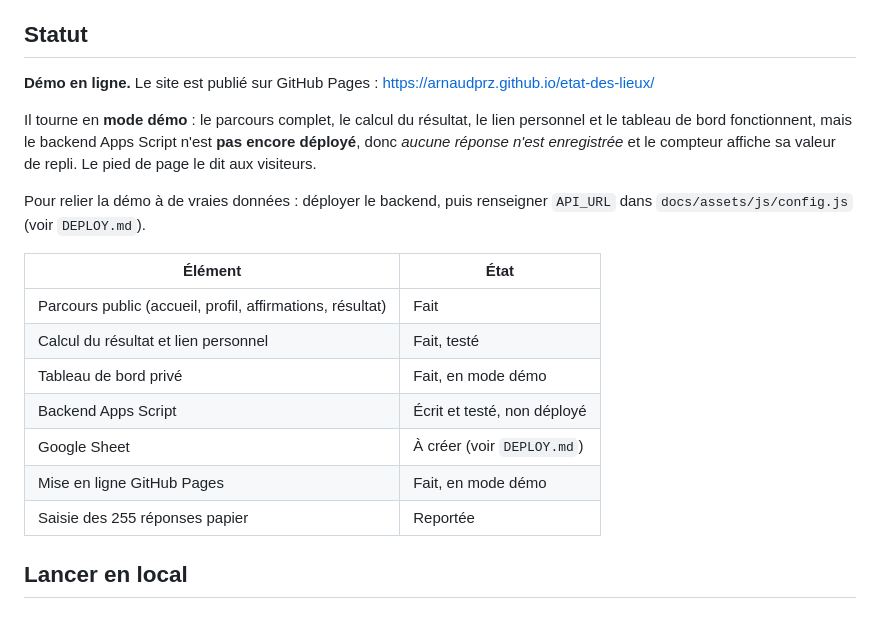
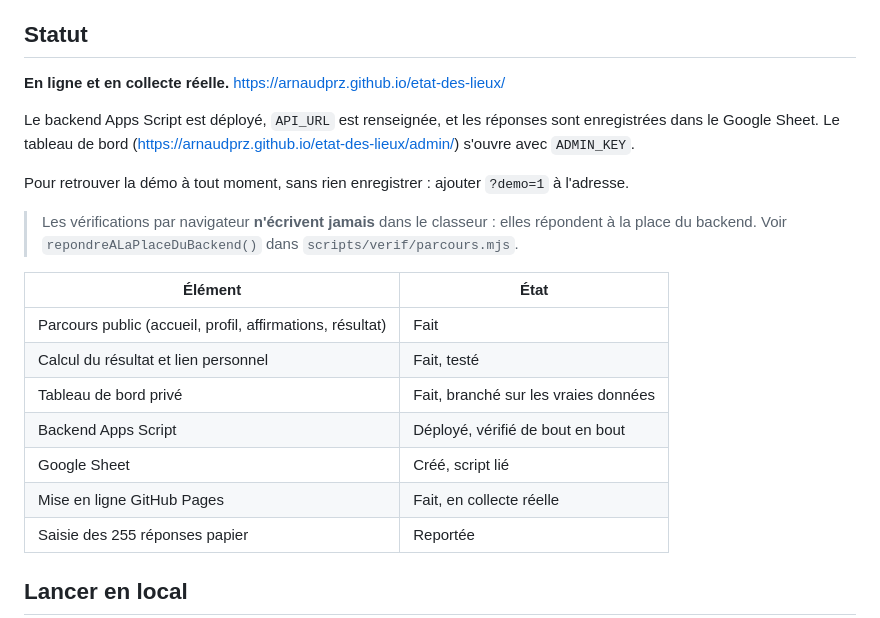
Before and after one commit to arnaudprz/etat-des-lieux, a Markdown page: README.md, the part around the change. Drawn GitHub-style.

Commit message:
README : le site est en ligne et en collecte reelle
Co-Authored-By: Claude Opus 5 (1M context) <noreply@anthropic.com>

```diff
--- a/README.md
+++ b/README.md
@@ -9,25 +9,28 @@ mots et 4 couleurs. Les chiffres n'existent que dans le tableau de bord.
 
 ## Statut
 
-**Démo en ligne.** Le site est publié sur GitHub Pages :
+**En ligne et en collecte réelle.**
 <https://arnaudprz.github.io/etat-des-lieux/>
 
-Il tourne en **mode démo** : le parcours complet, le calcul du résultat, le lien
-personnel et le tableau de bord fonctionnent, mais le backend Apps Script n'est
-**pas encore déployé**, donc *aucune réponse n'est enregistrée* et le compteur
-affiche sa valeur de repli. Le pied de page le dit aux visiteurs.
+Le backend Apps Script est déployé, `API_URL` est renseignée, et les réponses
+sont enregistrées dans le Google Sheet. Le tableau de bord
+(<https://arnaudprz.github.io/etat-des-lieux/admin/>) s'ouvre avec `ADMIN_KEY`.
 
-Pour relier la démo à de vraies données : déployer le backend, puis renseigner
-`API_URL` dans `docs/assets/js/config.js` (voir `DEPLOY.md`).
+Pour retrouver la démo à tout moment, sans rien enregistrer : ajouter `?demo=1`
+à l'adresse.
+
+> Les vérifications par navigateur **n'écrivent jamais** dans le classeur :
+> elles répondent à la place du backend. Voir `repondreALaPlaceDuBackend()`
+> dans `scripts/verif/parcours.mjs`.
 
 | Élément | État |
 | --- | --- |
 | Parcours public (accueil, profil, affirmations, résultat) | Fait |
 | Calcul du résultat et lien personnel | Fait, testé |
-| Tableau de bord privé | Fait, en mode démo |
-| Backend Apps Script | Écrit et testé, non déployé |
-| Google Sheet | À créer (voir `DEPLOY.md`) |
-| Mise en ligne GitHub Pages | Fait, en mode démo |
+| Tableau de bord privé | Fait, branché sur les vraies données |
+| Backend Apps Script | Déployé, vérifié de bout en bout |
+| Google Sheet | Créé, script lié |
+| Mise en ligne GitHub Pages | Fait, en collecte réelle |
 | Saisie des 255 réponses papier | Reportée |
 
 ## Lancer en local
```
